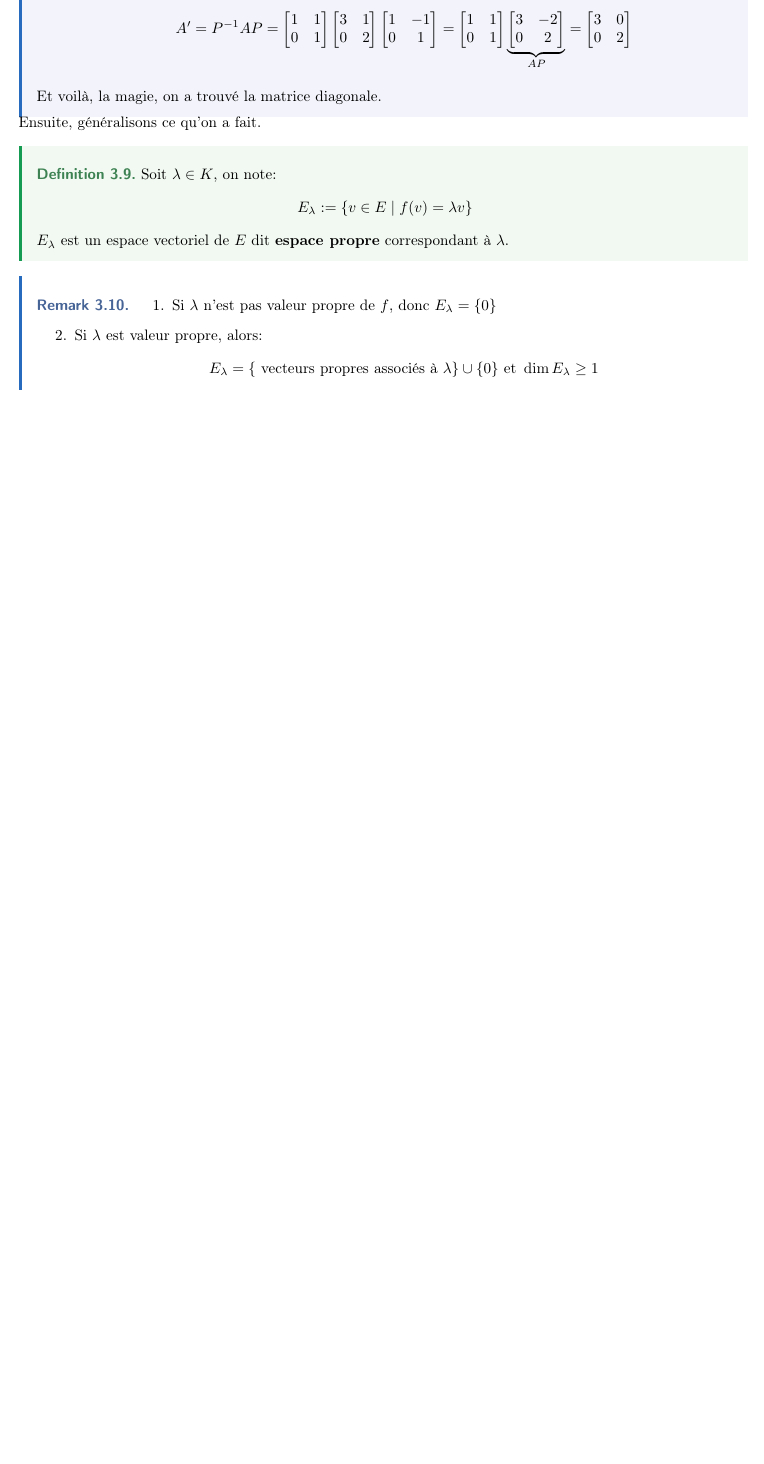
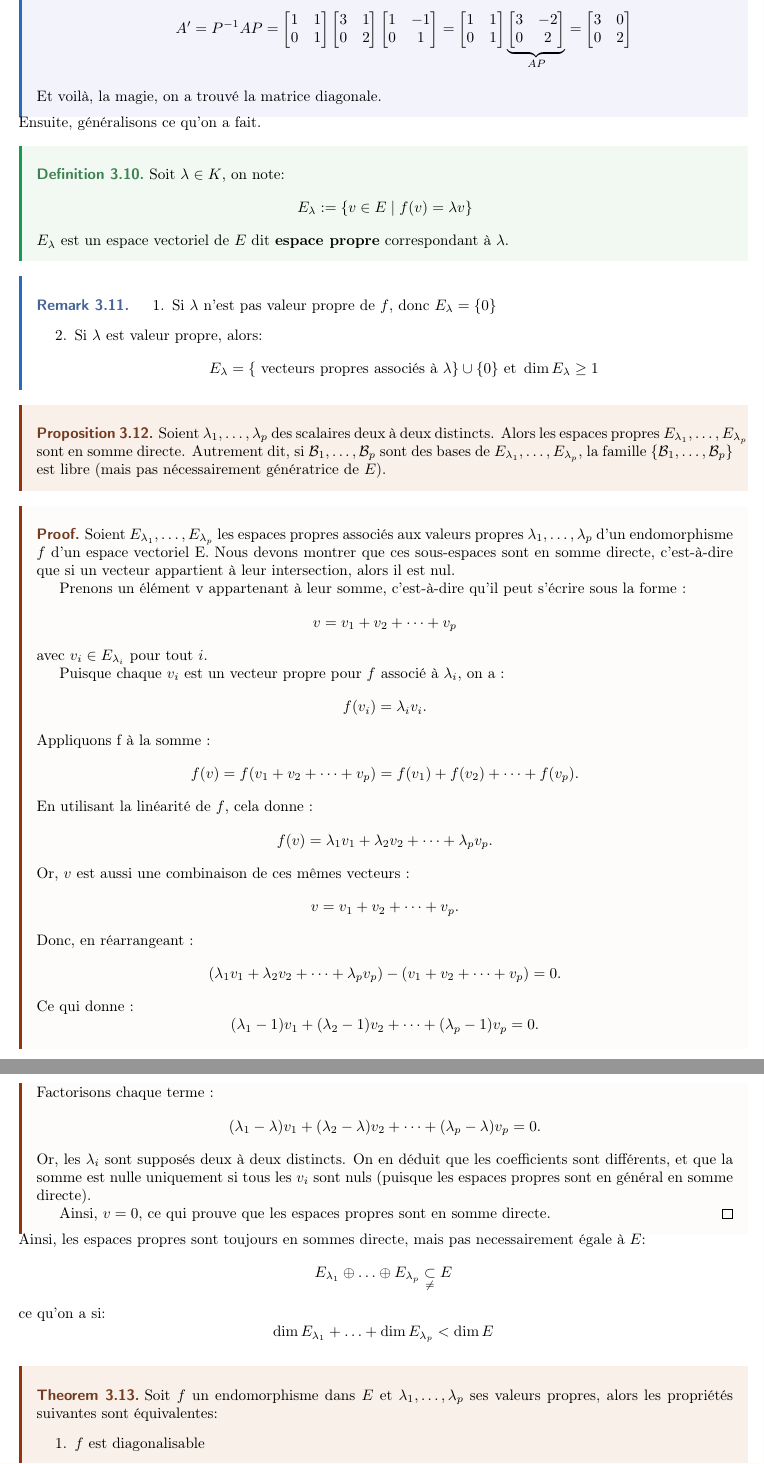
Before and after one commit to DobbiKov/semester4-lecture-notes, a LaTeX document (linalg/main.tex, which reads linalg/lec5.tex): part of page 32 of 36 before the commit and two parts of pages 32 and 33 of 37 after it, the two joined at a grey line, cut so that both start at the same text, the shorter picture padded with empty space. Compiled offline with pdfLaTeX.

Commit message:
some changes to linalg

```diff
--- a/linalg/lec5.tex
+++ b/linalg/lec5.tex
@@ -319,3 +322,61 @@ Ensuite, généralisons ce qu'on a fait.
    \end{enumerate}
 \end{remark}
 
+\begin{prop}
+    Soient $\lambda_1, \ldots, \lambda_p$ des scalaires deux à deux distincts. Alors les espaces propres $E_{\lambda_1}, \ldots, E_{\lambda_p}$ sont en somme directe. Autrement dit, si $\mathcal{B}_1, \ldots, \mathcal{B}_p$ sont des bases de $E_{\lambda_1}, \ldots, E_{\lambda_p}$, la famille $\{\mathcal{B}_1, \ldots, \mathcal{B}_p\}$ est libre (mais pas nécessairement génératrice de $E$).
+\end{prop}
+\begin{preuve}
+Soient $E_{\lambda_1}, \ldots, E_{\lambda_p}$ les espaces propres associés aux valeurs propres $\lambda_1, \ldots, \lambda_p$ d’un endomorphisme $f$ d’un espace vectoriel E. Nous devons montrer que ces sous-espaces sont en somme directe, c’est-à-dire que si un vecteur appartient à leur intersection, alors il est nul.
+
+Prenons un élément v appartenant à leur somme, c’est-à-dire qu’il peut s’écrire sous la forme :
+\[
+    v = v_1 + v_2 + \cdots + v_p
+\]
+avec $v_i \in E_{\lambda_i}$ pour tout $i$.
+
+Puisque chaque $v_i$ est un vecteur propre pour $f$ associé à $\lambda_i$, on a :
+\[
+    f(v_i) = \lambda_i v_i.
+\]
+Appliquons f à la somme :
+\[
+    f(v) = f(v_1 + v_2 + \cdots + v_p) = f(v_1) + f(v_2) + \cdots + f(v_p).
+\]
+En utilisant la linéarité de $f$, cela donne :
+\[
+    f(v) = \lambda_1 v_1 + \lambda_2 v_2 + \cdots + \lambda_p v_p.
+\]
+Or, $v$ est aussi une combinaison de ces mêmes vecteurs :
+\[
+    v = v_1 + v_2 + \cdots + v_p.
+\]
+Donc, en réarrangeant :
+\[
+    (\lambda_1 v_1 + \lambda_2 v_2 + \cdots + \lambda_p v_p) - (v_1 + v_2 + \cdots + v_p) = 0.
+\]
+Ce qui donne :
+\[
+    (\lambda_1 - 1) v_1 + (\lambda_2 - 1) v_2 + \cdots + (\lambda_p - 1) v_p = 0.
+\]
+Factorisons chaque terme :
+\[
+    (\lambda_1 - \lambda) v_1 + (\lambda_2 - \lambda) v_2 + \cdots + (\lambda_p - \lambda) v_p = 0.
+\]
+Or, les $\lambda_i$ sont supposés deux à deux distincts. On en déduit que les coefficients sont différents, et que la somme est nulle uniquement si tous les $v_i$ sont nuls (puisque les espaces propres sont en général en somme directe).
+
+Ainsi, $v = 0$, ce qui prouve que les espaces propres sont en somme directe.
+\end{preuve}
+Ainsi, les espaces propres sont toujours en sommes directe, mais pas necessairement égale à $E$:
+ \[
+     E_{\lambda_1} \oplus \ldots \oplus E_{\lambda_p} \underset{\neq}{\subset} E
+\]
+ce qu'on a si:
+\[
+\dim E_{\lambda_1} + \ldots + \dim E_{\lambda_p} < \dim E
+\]
+
+\begin{theorem}
+    Soit $f$ un endomorphisme dans  $E$ et  $\lambda_1, \ldots, \lambda_p$ ses valeurs propres, alors les propriétés suivantes sont équivalentes:
+    \begin{enumerate}
+        \item $f$ est diagonalisable
+        \item  $E$ est somme directe de ses espaces propres:  $E = E_{\lambda_1} \oplus \ldots \oplus E_{\lambda_p}$
```
Also changed, not shown: linalg/lec5.tex (10 more changed lines).
